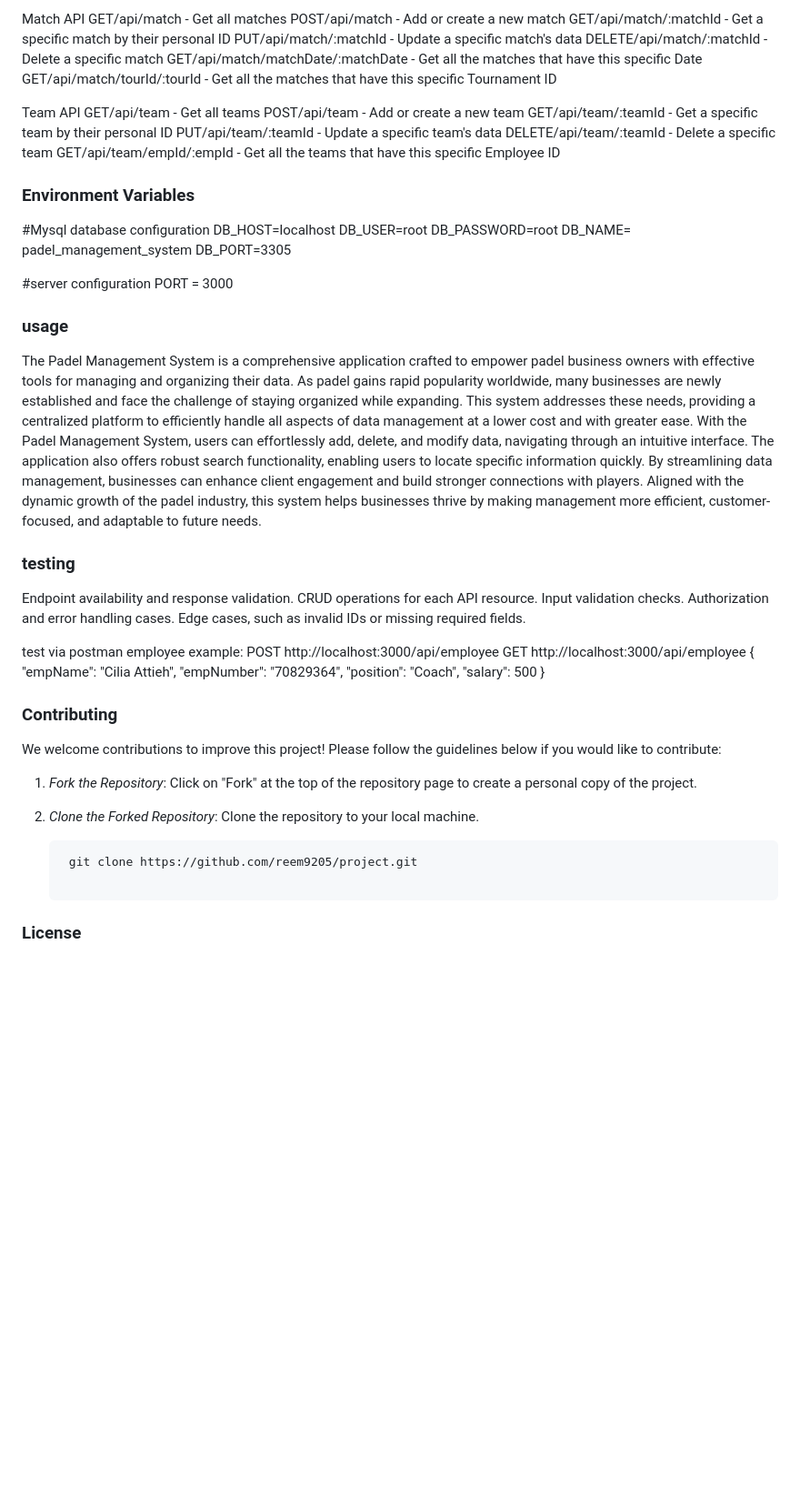
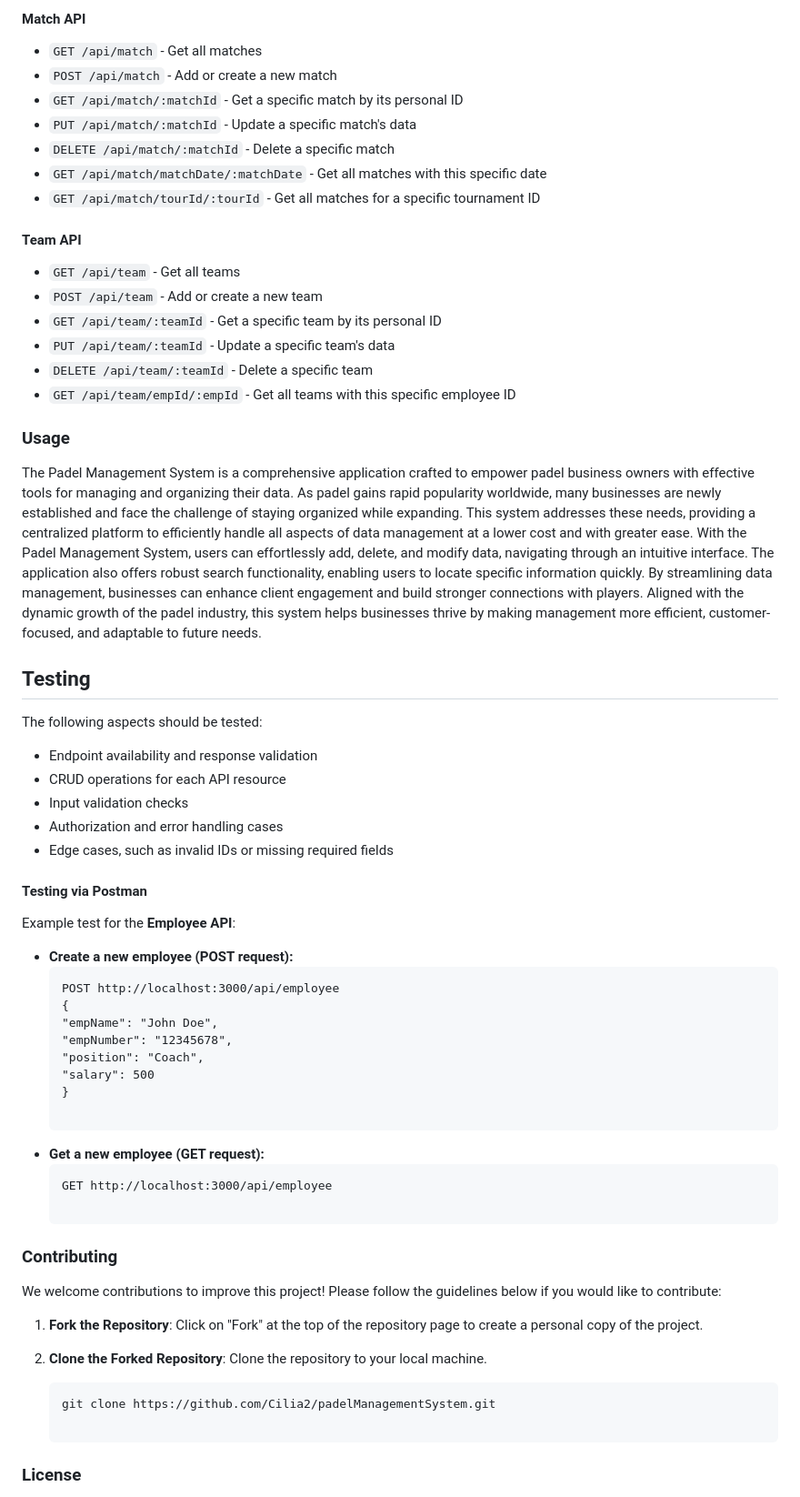
Before and after one commit to Cilia2/Padel-Management-Project, a Markdown page: README.md, the part around the change printed below. Shown: that part at 91% size. Drawn GitHub-style; blank space fills up the shorter version.

````diff
--- a/README.md
+++ b/README.md
@@ -84,64 +82,62 @@ GET/api/player/rank/:rank - Get all the players that have this specific rank
 
-Match API
-GET/api/match - Get all matches
-POST/api/match - Add or create a new match
-GET/api/match/:matchId - Get a specific match by their personal ID
-PUT/api/match/:matchId - Update a specific match's data
-DELETE/api/match/:matchId - Delete a specific match
-GET/api/match/matchDate/:matchDate - Get all the matches that have this specific Date
-GET/api/match/tourId/:tourId - Get all the matches that have this specific Tournament ID
+#### Match API
+- `GET /api/match` - Get all matches
+- `POST /api/match` - Add or create a new match
+- `GET /api/match/:matchId` - Get a specific match by its personal ID
+- `PUT /api/match/:matchId` - Update a specific match's data
+- `DELETE /api/match/:matchId` - Delete a specific match
+- `GET /api/match/matchDate/:matchDate` - Get all matches with this specific date
+- `GET /api/match/tourId/:tourId` - Get all matches for a specific tournament ID
 
-Team API
-GET/api/team - Get all teams
-POST/api/team - Add or create a new team
-GET/api/team/:teamId - Get a specific team by their personal ID
-PUT/api/team/:teamId - Update a specific team's data
-DELETE/api/team/:teamId - Delete a specific team
-GET/api/team/empId/:empId - Get all the teams that have this specific Employee ID
+#### Team API
+- `GET /api/team` - Get all teams
+- `POST /api/team` - Add or create a new team
+- `GET /api/team/:teamId` - Get a specific team by its personal ID
+- `PUT /api/team/:teamId` - Update a specific team's data
+- `DELETE /api/team/:teamId` - Delete a specific team
+- `GET /api/team/empId/:empId` - Get all teams with this specific employee ID
 
-### Environment Variables
-
-#Mysql database configuration
-DB_HOST=localhost
-DB_USER=root
-DB_PASSWORD=root
-DB_NAME= padel_management_system
-DB_PORT=3305
-
-#server configuration
-PORT = 3000
-
-### usage
+### Usage
 
 The Padel Management System is a comprehensive application crafted to empower padel business owners with effective tools for managing and organizing their data. As padel gains rapid popularity worldwide, many businesses are newly established and face the challenge of staying organized while expanding. This system addresses these needs, providing a centralized platform to efficiently handle all aspects of data management at a lower cost and with greater ease. With the Padel Management System, users can effortlessly add, delete, and modify data, navigating through an intuitive interface. The application also offers robust search functionality, enabling users to locate specific information quickly. By streamlining data management, businesses can enhance client engagement and build stronger connections with players. Aligned with the dynamic growth of the padel industry, this system helps businesses thrive by making management more efficient, customer-focused, and adaptable to future needs.
 
-### testing
+## Testing
 
-Endpoint availability and response validation.
-CRUD operations for each API resource.
-Input validation checks.
-Authorization and error handling cases.
-Edge cases, such as invalid IDs or missing required fields.
+The following aspects should be tested:
 
-test via postman
-employee example: POST http://localhost:3000/api/employee
- GET http://localhost:3000/api/employee
-{
-  "empName": "Cilia Attieh",
-  "empNumber": "70829364",
+- Endpoint availability and response validation
+- CRUD operations for each API resource
+- Input validation checks
+- Authorization and error handling cases
+- Edge cases, such as invalid IDs or missing required fields
+
+#### Testing via Postman
+
+Example test for the **Employee API**:
+
+- **Create a new employee (POST request):**
+  ```http
+  POST http://localhost:3000/api/employee
+  {
+  "empName": "John Doe",
+  "empNumber": "12345678",
   "position": "Coach",
   "salary": 500
-}
+  }
+
+- **Get a new employee (GET request):**
+  ```http
+  GET http://localhost:3000/api/employee
 
 ### Contributing
 
 We welcome contributions to improve this project! Please follow the guidelines below if you would like to contribute:
 
-1. *Fork the Repository*: Click on "Fork" at the top of the repository page to create a personal copy of the project.
+1. **Fork the Repository**: Click on "Fork" at the top of the repository page to create a personal copy of the project.
 
-2. *Clone the Forked Repository*: Clone the repository to your local machine.
+2. **Clone the Forked Repository**: Clone the repository to your local machine.
    ```bash
-    git clone https://github.com/reem9205/project.git
+   git clone https://github.com/Cilia2/padelManagementSystem.git
 
 ### License
 
````
Also changed, not shown: other parts of README.md (+37 -39 lines).
